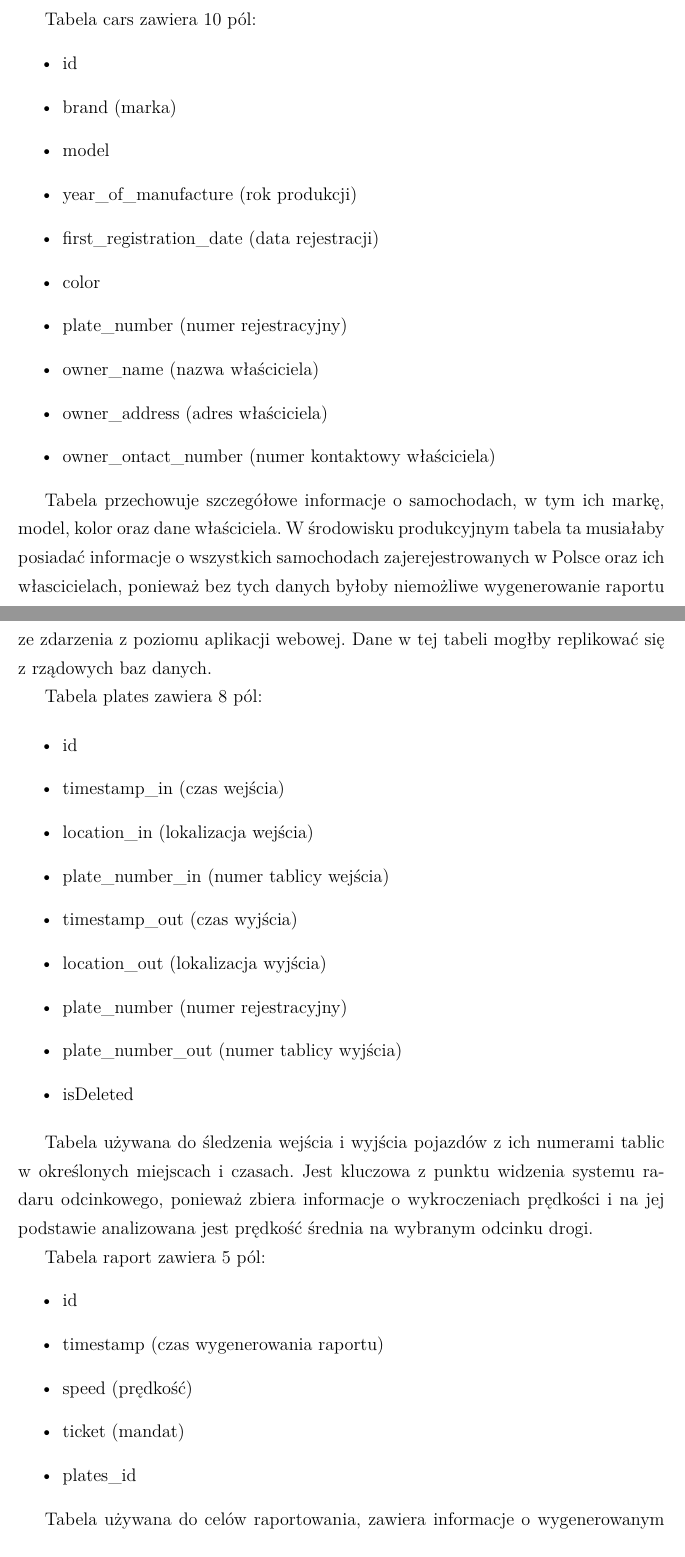
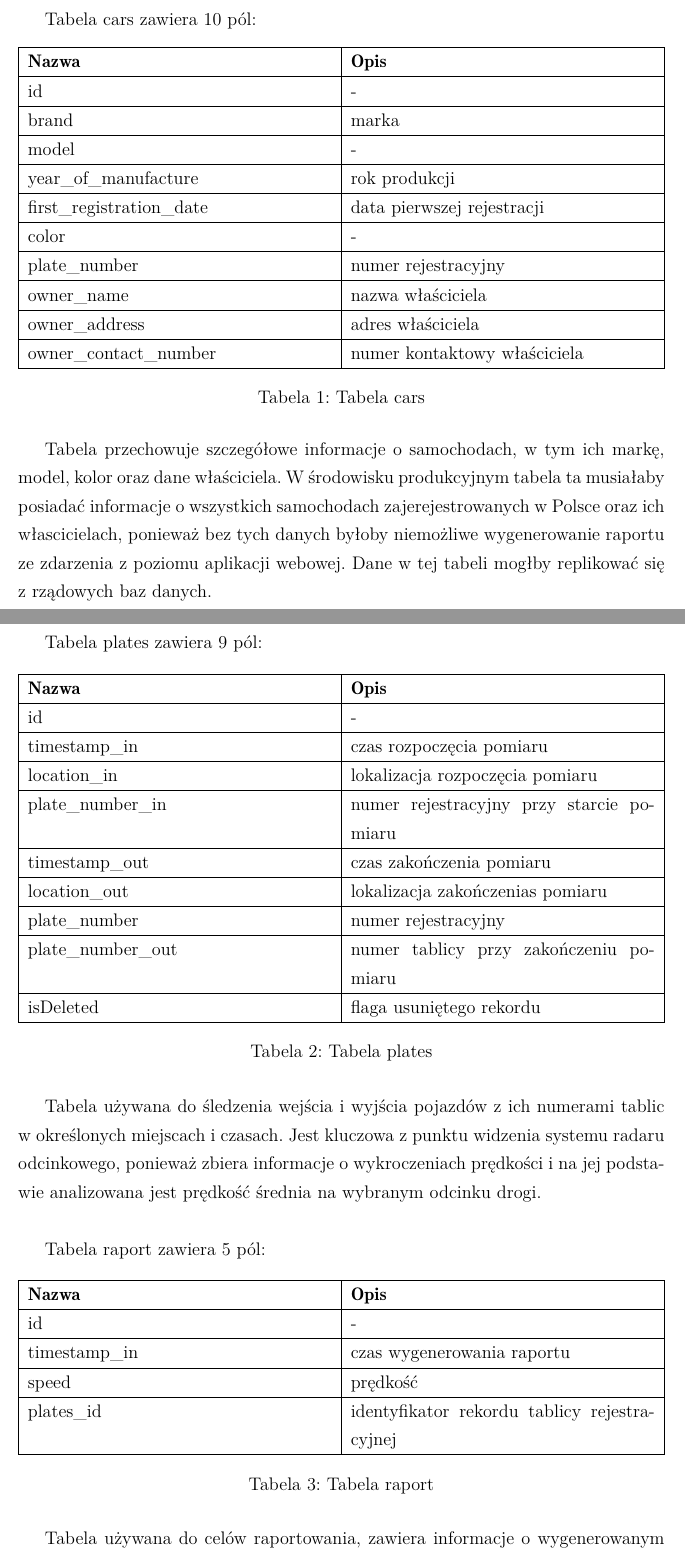
Before and after one commit to gorski66/project_radar, a LaTeX document (Dokumentacja - radar/dokumentacja_projektowa/dokumentacja_projektowa.tex): two parts of pages 3 and 4 of 18, joined at a grey line, cut so that both start at the same text. Compiled offline with pdfLaTeX.

Commit message:
Dodaj tabele dla pól w bazie danych

```diff
--- a/Dokumentacja - radar/dokumentacja_projektowa/dokumentacja_projektowa.tex
+++ b/Dokumentacja - radar/dokumentacja_projektowa/dokumentacja_projektowa.tex
@@ -23,6 +23,7 @@
 \usepackage{datetime2}
 \usepackage[x11names,dvipsnames,table]{xcolor}
 \usepackage{hyperref}
+\usepackage{tabularx}
 \hypersetup{
 pdfauthor={Roman Czapla, Olaf Bar},
 colorlinks=True,
@@ -186,48 +187,66 @@ Baza danych 'radar' składa się z 4 tabel, które służą do zbierania danych
 
     Tabela cars zawiera 10 pól:
-    \begin{itemize}
-      \item id
-      \item brand (marka)
-      \item model
-      \item year{\_}of{\_}manufacture (rok produkcji)
-      \item first{\_}registration{\_}date (data rejestracji)
-      \item color
-      \item plate{\_}number (numer rejestracyjny)
-      \item owner{\_}name (nazwa właściciela)
-      \item owner{\_}address (adres właściciela)
-      \item owner{\_}ontact{\_}number (numer kontaktowy właściciela)
-
-   \end{itemize}
+    \begin{table}[h]
+    \centering
+    \begin{tabularx}{\textwidth}{|X|X|X|}
+    \hline
+    \textbf{Nazwa} & \textbf{Opis} \\ \hline
+    id &  -   \\ \hline
+    brand & marka \\  \hline
+    model & - \\  \hline
+    year{\_}of{\_}manufacture & rok produkcji \\  \hline
+    first{\_}registration{\_}date & data pierwszej rejestracji \\  \hline
+    color & - \\  \hline
+    plate{\_}number & numer rejestracyjny \\ \hline
+    owner{\_}name & nazwa właściciela \\ \hline
+    owner{\_}address & adres właściciela \\ \hline
+    owner{\_}contact{\_}number & numer kontaktowy właściciela\\ \hline
+    \end{tabularx}
+    \caption{Tabela cars}
+    \end{table}
 
         Tabela przechowuje szczegółowe informacje o samochodach, w tym ich markę, model, kolor oraz dane właściciela. W środowisku produkcyjnym tabela ta musiałaby posiadać informacje o wszystkich samochodach zajerejestrowanych w Polsce oraz ich włascicielach, ponieważ bez tych danych byłoby niemożliwe wygenerowanie raportu ze zdarzenia z poziomu aplikacji webowej. Dane w tej tabeli mogłby replikować się z rządowych baz danych.
 
-    Tabela plates zawiera 8 pól:
+    \newpage
+    Tabela plates zawiera 9 pól:
 
-    \begin{itemize}
-      \item id
-      \item timestamp{\_}in (czas wejścia)
-      \item location{\_}in (lokalizacja wejścia)
-      \item plate{\_}number{\_}in (numer tablicy wejścia)
-      \item timestamp{\_}out (czas wyjścia)
-      \item location{\_}out (lokalizacja wyjścia)
-      \item plate{\_}number (numer rejestracyjny)
-      \item plate{\_}number{\_}out (numer tablicy wyjścia)
-      \item isDeleted
+    \begin{table}[h]
+    \centering
+    \begin{tabularx}{\textwidth}{|X|X|X|}
+    \hline
+    \textbf{Nazwa} & \textbf{Opis} \\ \hline
+    id &  -   \\ \hline
+    timestamp{\_}in & czas rozpoczęcia pomiaru \\  \hline
+    location{\_}in & lokalizacja rozpoczęcia pomiaru \\  \hline
+    plate{\_}number{\_}in & numer rejestracyjny przy starcie pomiaru \\  \hline
+    timestamp{\_}out & czas zakończenia pomiaru \\  \hline
+    location{\_}out & lokalizacja zakończenias pomiaru \\ \hline
+    plate{\_}number & numer rejestracyjny \\ \hline
+    plate{\_}number{\_}out & numer tablicy przy zakończeniu pomiaru \\ \hline
+    isDeleted & flaga usuniętego rekordu \\ \hline
+    \end{tabularx}
+    \caption{Tabela plates}
+    \end{table}
 
-   \end{itemize}
+        Tabela używana do śledzenia wejścia i wyjścia pojazdów z ich numerami tablic w określonych miejscach i czasach. Jest kluczowa z punktu widzenia systemu radaru odcinkowego, ponieważ zbiera informacje o wykroczeniach prędkości i na jej podstawie analizowana jest prędkość średnia na wybranym odcinku drogi.\\
 
-        Tabela używana do śledzenia wejścia i wyjścia pojazdów z ich numerami tablic w określonych miejscach i czasach. Jest kluczowa z punktu widzenia systemu radaru odcinkowego, ponieważ zbiera informacje o wykroczeniach prędkości i na jej podstawie analizowana jest prędkość średnia na wybranym odcinku drogi.
 
     Tabela raport zawiera 5 pól:
-    \begin{itemize}
-      \item id
-      \item timestamp (czas wygenerowania raportu)
-      \item speed (prędkość)
-      \item ticket (mandat)
-      \item plates{\_}id
-   \end{itemize}
 
+    \begin{table}[h]
+    \centering
+    \begin{tabularx}{\textwidth}{|X|X|X|}
+    \hline
+    \textbf{Nazwa} & \textbf{Opis} \\ \hline
+    id &  -   \\ \hline
+    timestamp{\_}in & czas wygenerowania raportu \\  \hline
+    speed & prędkość \\  \hline
+    plates{\_}id & identyfikator rekordu tablicy rejestracyjnej \\  \hline
+    \end{tabularx}
+    \caption{Tabela raport}
+    \end{table}
 
         Tabela używana do celów raportowania, zawiera informacje o wygenerowanym raporcie, przechowuje prędkość na zmierzonym odcinku oraz wysokość należnego mandatu wraz z kluczem obcym do tabeli plates.
 
+    \newpage
     Tabela users zawiera 3 pola:
```
Also changed, not shown: Dokumentacja - radar/dokumentacja_projektowa/dokumentacja_projektowa.tex (19 more changed lines).
